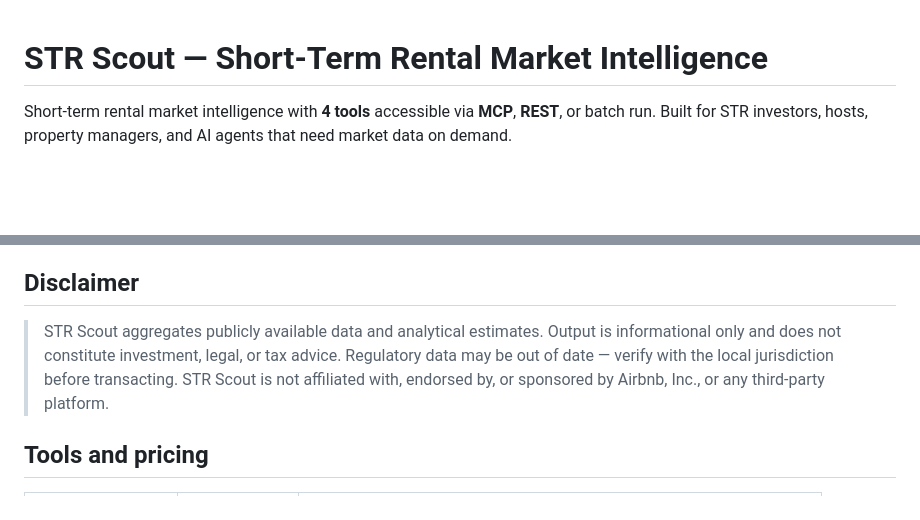
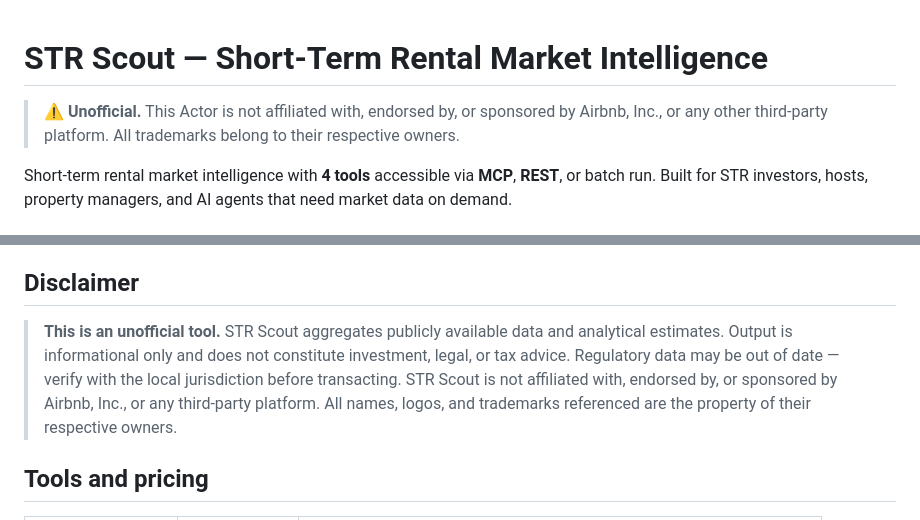
Before and after one commit to ArthurRamoss/str-scout-apify, a Markdown page: .actor/ACTOR.md, 2 parts joined by grey strips. GitHub-like rendering; blank space fills up the shorter version.

Commit message:
docs: prominent unofficial disclaimer in ACTOR.md for ToS 2.1 compliance
Apify Store Publishing Terms cl. 2.1 requires a clear and prominent
disclaimer stating the Actor is unofficial and not affiliated with the
third-party service being accessed. Move the disclaimer to a blockquote
warning right under the title, use the word "unofficial" explicitly,
and reinforce trademark attribution.

```diff
--- a/.actor/ACTOR.md
+++ b/.actor/ACTOR.md
@@ -1,4 +1,6 @@
 # STR Scout — Short-Term Rental Market Intelligence
+
+> ⚠️ **Unofficial.** This Actor is not affiliated with, endorsed by, or sponsored by Airbnb, Inc., or any other third-party platform. All trademarks belong to their respective owners.
 
 Short-term rental market intelligence with **4 tools** accessible via **MCP**, **REST**, or batch run. Built for STR investors, hosts, property managers, and AI agents that need market data on demand.
 
@@ -11,7 +13,7 @@ Short-term rental market intelligence with **4 tools** accessible via **MCP**, *
 
 ## Disclaimer
 
-> STR Scout aggregates publicly available data and analytical estimates. Output is informational only and does not constitute investment, legal, or tax advice. Regulatory data may be out of date — verify with the local jurisdiction before transacting. STR Scout is not affiliated with, endorsed by, or sponsored by Airbnb, Inc., or any third-party platform.
+> **This is an unofficial tool.** STR Scout aggregates publicly available data and analytical estimates. Output is informational only and does not constitute investment, legal, or tax advice. Regulatory data may be out of date — verify with the local jurisdiction before transacting. STR Scout is not affiliated with, endorsed by, or sponsored by Airbnb, Inc., or any third-party platform. All names, logos, and trademarks referenced are the property of their respective owners.
 
 ## Tools and pricing
 
```
